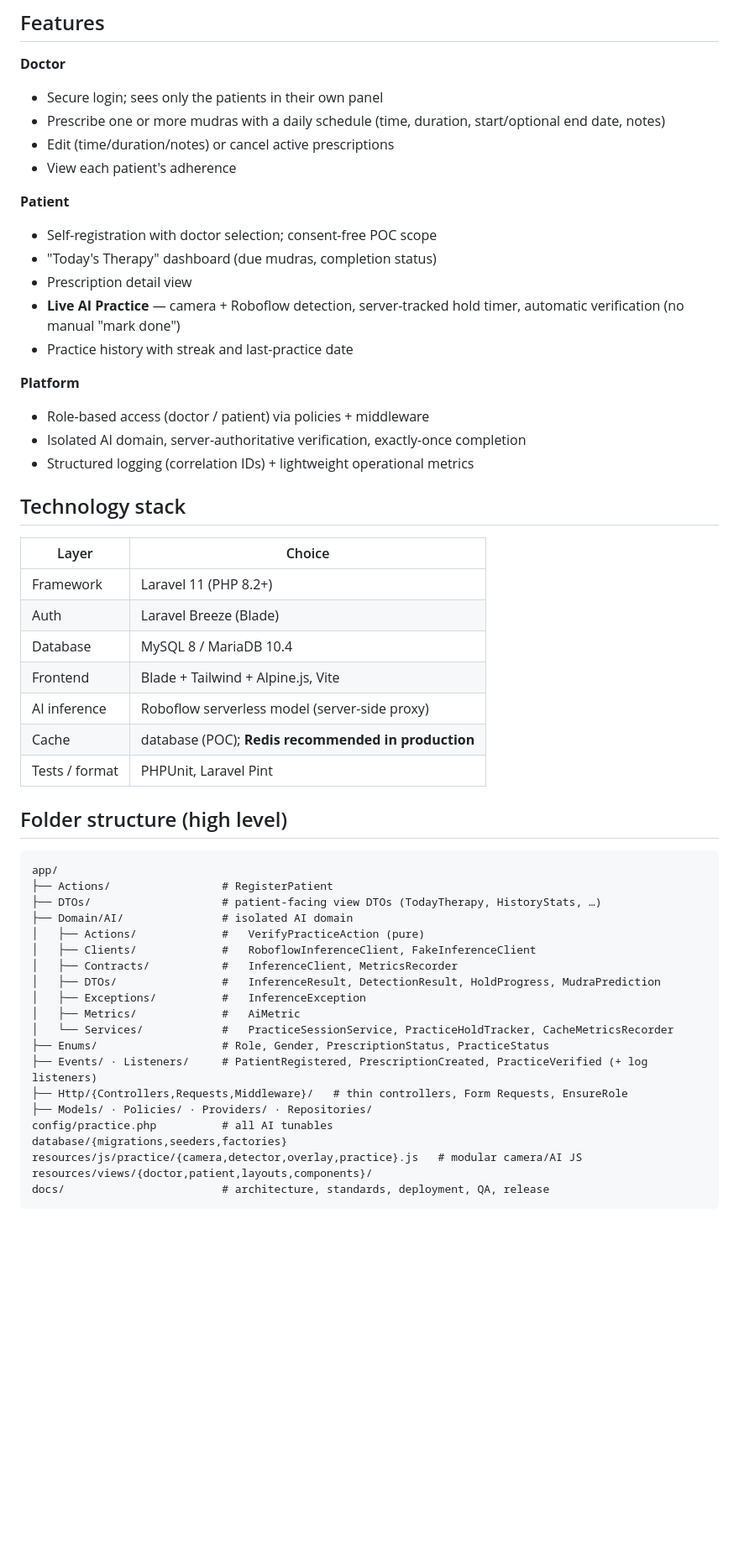
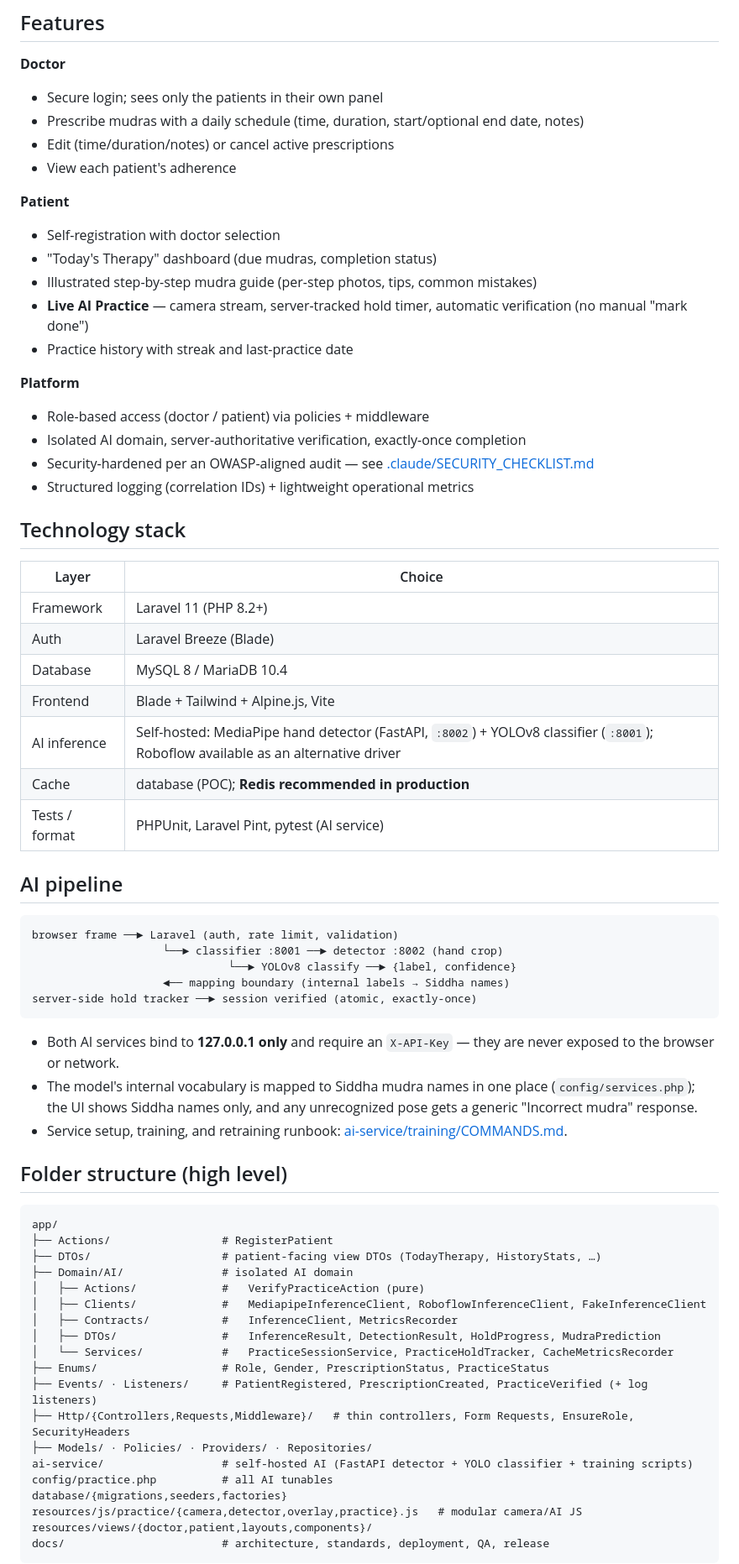
Before and after one commit to alwinsdev/kathak, a Markdown page: README.md, the part around one of its changes. Shown at 84% size. GitHub-like rendering; blank space fills up the shorter version.

````diff
--- a/README.md
+++ b/README.md
@@ -14,20 +16,21 @@ Manual home-exercise programmes are hard to follow and hard to verify. This POC
 
 **Doctor**
 - Secure login; sees only the patients in their own panel
-- Prescribe one or more mudras with a daily schedule (time, duration, start/optional end date, notes)
+- Prescribe mudras with a daily schedule (time, duration, start/optional end date, notes)
 - Edit (time/duration/notes) or cancel active prescriptions
 - View each patient's adherence
 
 **Patient**
-- Self-registration with doctor selection; consent-free POC scope
+- Self-registration with doctor selection
 - "Today's Therapy" dashboard (due mudras, completion status)
-- Prescription detail view
-- **Live AI Practice** — camera + Roboflow detection, server-tracked hold timer, automatic verification (no manual "mark done")
+- Illustrated step-by-step mudra guide (per-step photos, tips, common mistakes)
+- **Live AI Practice** — camera stream, server-tracked hold timer, automatic verification (no manual "mark done")
 - Practice history with streak and last-practice date
 
 **Platform**
 - Role-based access (doctor / patient) via policies + middleware
 - Isolated AI domain, server-authoritative verification, exactly-once completion
+- Security-hardened per an OWASP-aligned audit — see [.claude/SECURITY_CHECKLIST.md](.claude/SECURITY_CHECKLIST.md)
 - Structured logging (correlation IDs) + lightweight operational metrics
 
 ## Technology stack
@@ -38,9 +41,23 @@ Manual home-exercise programmes are hard to follow and hard to verify. This POC
 | Auth | Laravel Breeze (Blade) |
 | Database | MySQL 8 / MariaDB 10.4 |
 | Frontend | Blade + Tailwind + Alpine.js, Vite |
-| AI inference | Roboflow serverless model (server-side proxy) |
+| AI inference | Self-hosted: MediaPipe hand detector (FastAPI, `:8002`) + YOLOv8 classifier (`:8001`); Roboflow available as an alternative driver |
 | Cache | database (POC); **Redis recommended in production** |
-| Tests / format | PHPUnit, Laravel Pint |
+| Tests / format | PHPUnit, Laravel Pint, pytest (AI service) |
+
+## AI pipeline
+
+```
+browser frame ──► Laravel (auth, rate limit, validation)
+                    └──► classifier :8001 ──► detector :8002 (hand crop)
+                              └──► YOLOv8 classify ──► {label, confidence}
+                    ◄── mapping boundary (internal labels → Siddha names)
+server-side hold tracker ──► session verified (atomic, exactly-once)
+```
+
+- Both AI services bind to **127.0.0.1 only** and require an `X-API-Key` — they are never exposed to the browser or network.
+- The model's internal vocabulary is mapped to Siddha mudra names in one place (`config/services.php`); the UI shows Siddha names only, and any unrecognized pose gets a generic "Incorrect mudra" response.
+- Service setup, training, and retraining runbook: [ai-service/training/COMMANDS.md](ai-service/training/COMMANDS.md).
 
 ## Folder structure (high level)
 
@@ -50,16 +67,15 @@ app/
 ├── DTOs/                    # patient-facing view DTOs (TodayTherapy, HistoryStats, …)
 ├── Domain/AI/               # isolated AI domain
 │   ├── Actions/             #   VerifyPracticeAction (pure)
-│   ├── Clients/             #   RoboflowInferenceClient, FakeInferenceClient
+│   ├── Clients/             #   MediapipeInferenceClient, RoboflowInferenceClient, FakeInferenceClient
 │   ├── Contracts/           #   InferenceClient, MetricsRecorder
 │   ├── DTOs/                #   InferenceResult, DetectionResult, HoldProgress, MudraPrediction
-│   ├── Exceptions/          #   InferenceException
-│   ├── Metrics/             #   AiMetric
 │   └── Services/            #   PracticeSessionService, PracticeHoldTracker, CacheMetricsRecorder
 ├── Enums/                   # Role, Gender, PrescriptionStatus, PracticeStatus
 ├── Events/ · Listeners/     # PatientRegistered, PrescriptionCreated, PracticeVerified (+ log listeners)
-├── Http/{Controllers,Requests,Middleware}/   # thin controllers, Form Requests, EnsureRole
+├── Http/{Controllers,Requests,Middleware}/   # thin controllers, Form Requests, EnsureRole, SecurityHeaders
 ├── Models/ · Policies/ · Providers/ · Repositories/
+ai-service/                  # self-hosted AI (FastAPI detector + YOLO classifier + training scripts)
 config/practice.php          # all AI tunables
 database/{migrations,seeders,factories}
 resources/js/practice/{camera,detector,overlay,practice}.js   # modular camera/AI JS
````
Also changed, not shown: other parts of README.md (+44 -20 lines).
